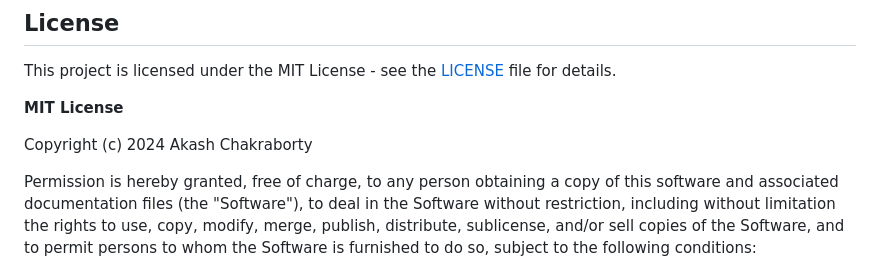
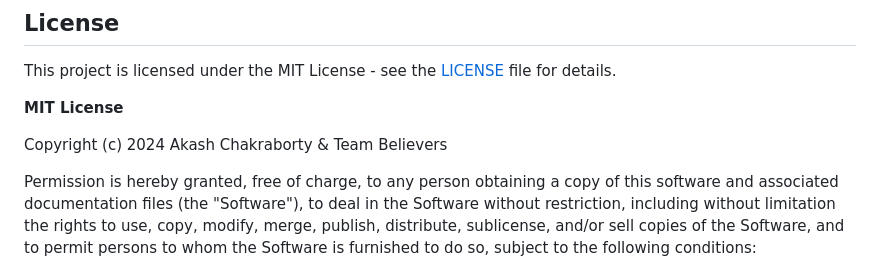
Before and after one commit to skyyycodes/Nikki---Your-Fitness-Buddy, a Markdown page: README.md, the part around the change. GitHub-like rendering.

```diff
--- a/README.md
+++ b/README.md
@@ -214,7 +214,7 @@ This project is licensed under the MIT License - see the [LICENSE](LICENSE) file
 
 **MIT License**
 
-Copyright (c) 2024 Akash Chakraborty
+Copyright (c) 2024 Akash Chakraborty & Team Believers
 
 Permission is hereby granted, free of charge, to any person obtaining a copy of this software and associated documentation files (the "Software"), to deal in the Software without restriction, including without limitation the rights to use, copy, modify, merge, publish, distribute, sublicense, and/or sell copies of the Software, and to permit persons to whom the Software is furnished to do so, subject to the following conditions:
 
```
